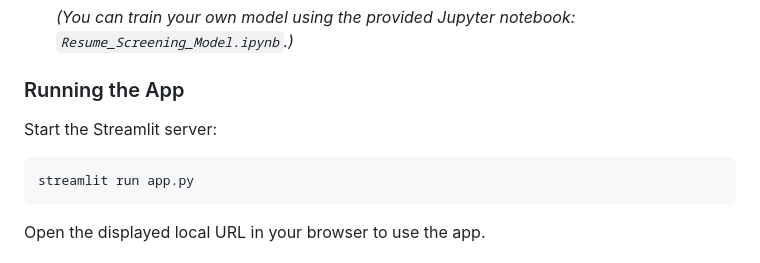
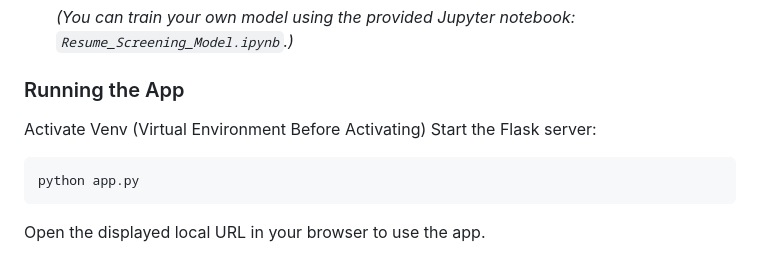
Before and after one commit to okyashgajjar/Resume-Screening-App, a Markdown page: README.md, the part around the change. Drawn GitHub-style.

Commit message:
Update README.md
Signed-off-by: Yash Gajjar <100580579+okyashgajjar@users.noreply.github.com>

````diff
--- a/README.md
+++ b/README.md
@@ -67,9 +67,10 @@ Some of the job categories the model can predict:
 
 ### Running the App
 
-Start the Streamlit server:
+Activate Venv (Virtual Environment Before Activating)
+Start the Flask server:
 ```bash
-streamlit run app.py
+python app.py
 ```
 
 Open the displayed local URL in your browser to use the app.
````
